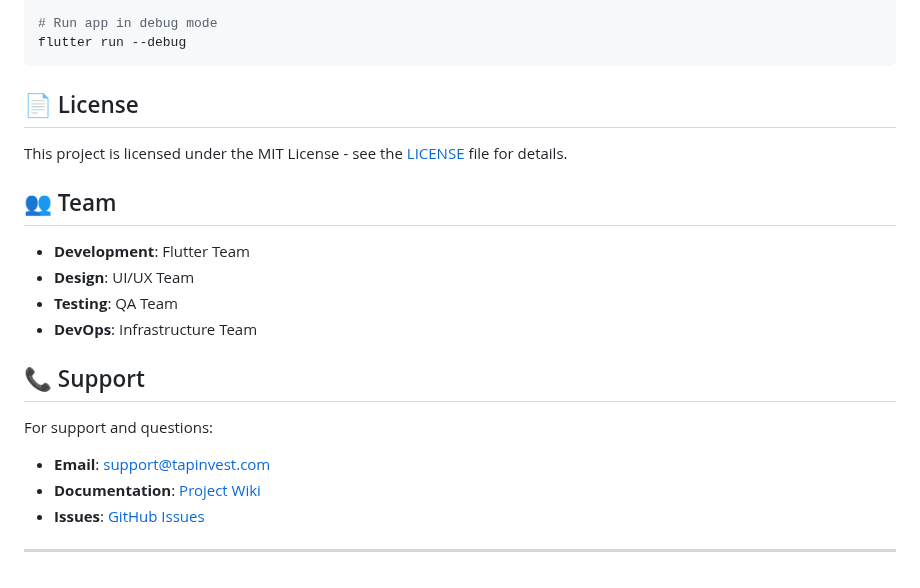
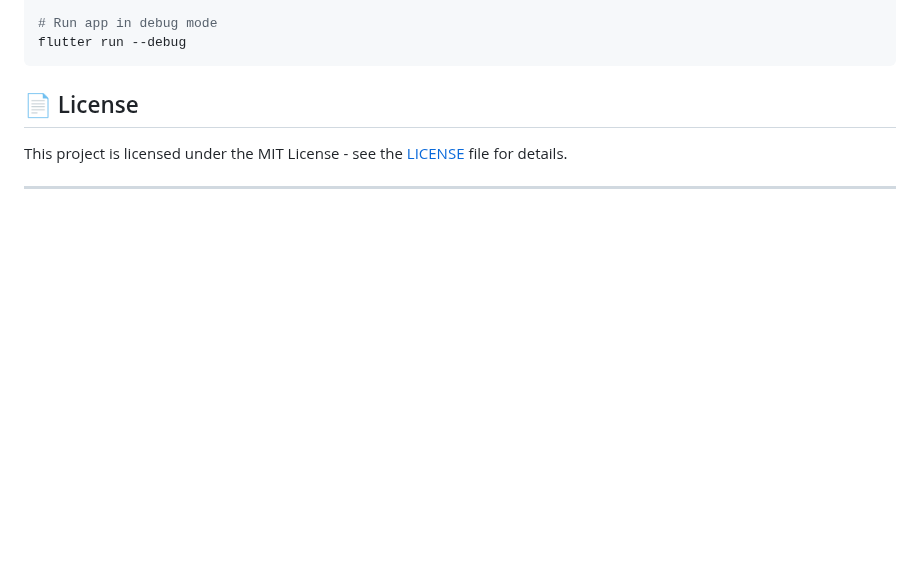
Before and after one commit to sincerelyyyash/tap-assignment, a Markdown page: README.md, the part around the change. GitHub-like rendering; blank space fills up the shorter version.

```diff
--- a/README.md
+++ b/README.md
@@ -350,19 +350,5 @@ flutter run --debug
 
 This project is licensed under the MIT License - see the [LICENSE](LICENSE) file for details.
 
-## 👥 Team
-
-- **Development**: Flutter Team
-- **Design**: UI/UX Team
-- **Testing**: QA Team
-- **DevOps**: Infrastructure Team
-
-## 📞 Support
-
-For support and questions:
-
-- **Email**: support@tapinvest.com
-- **Documentation**: [Project Wiki](wiki-url)
-- **Issues**: [GitHub Issues](issues-url)
 
 ---
```
